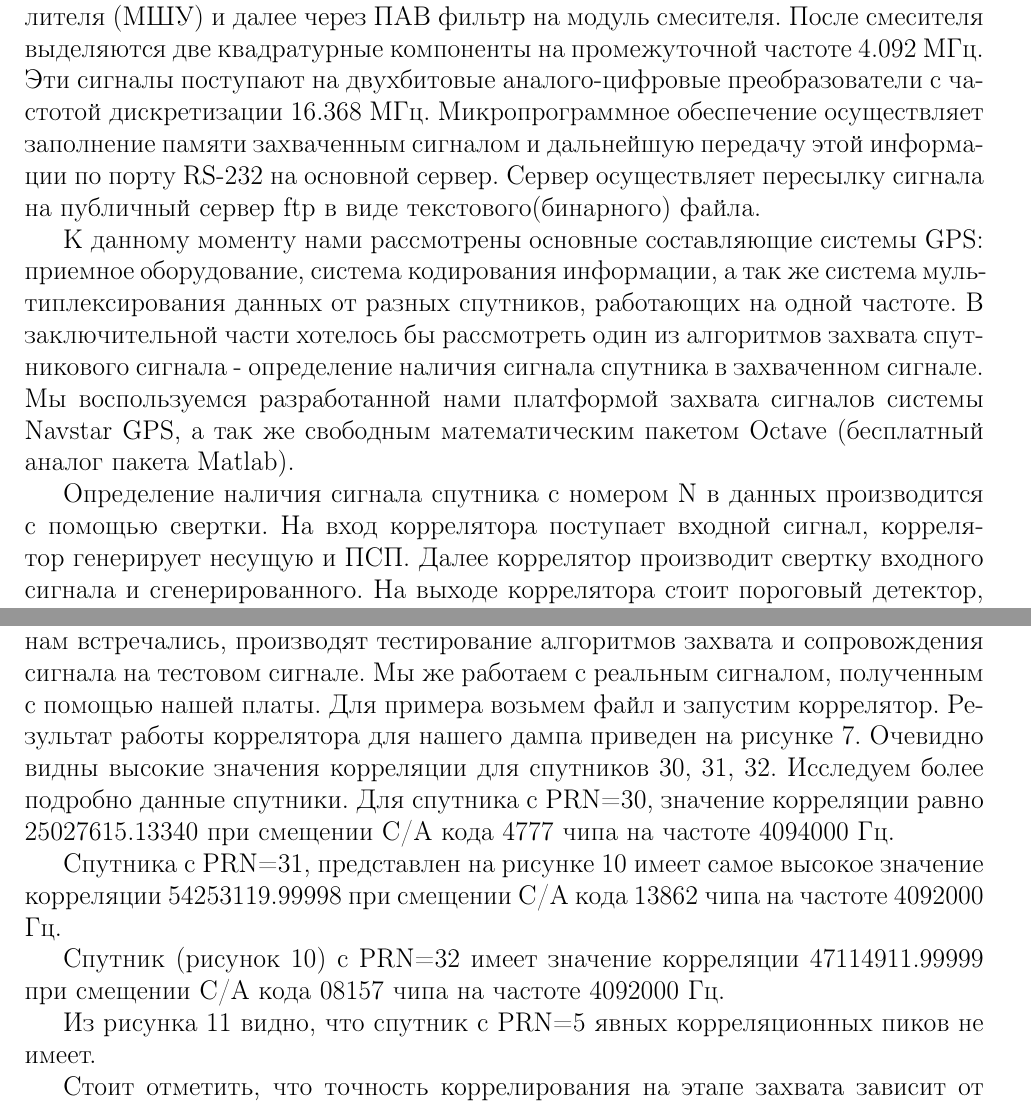
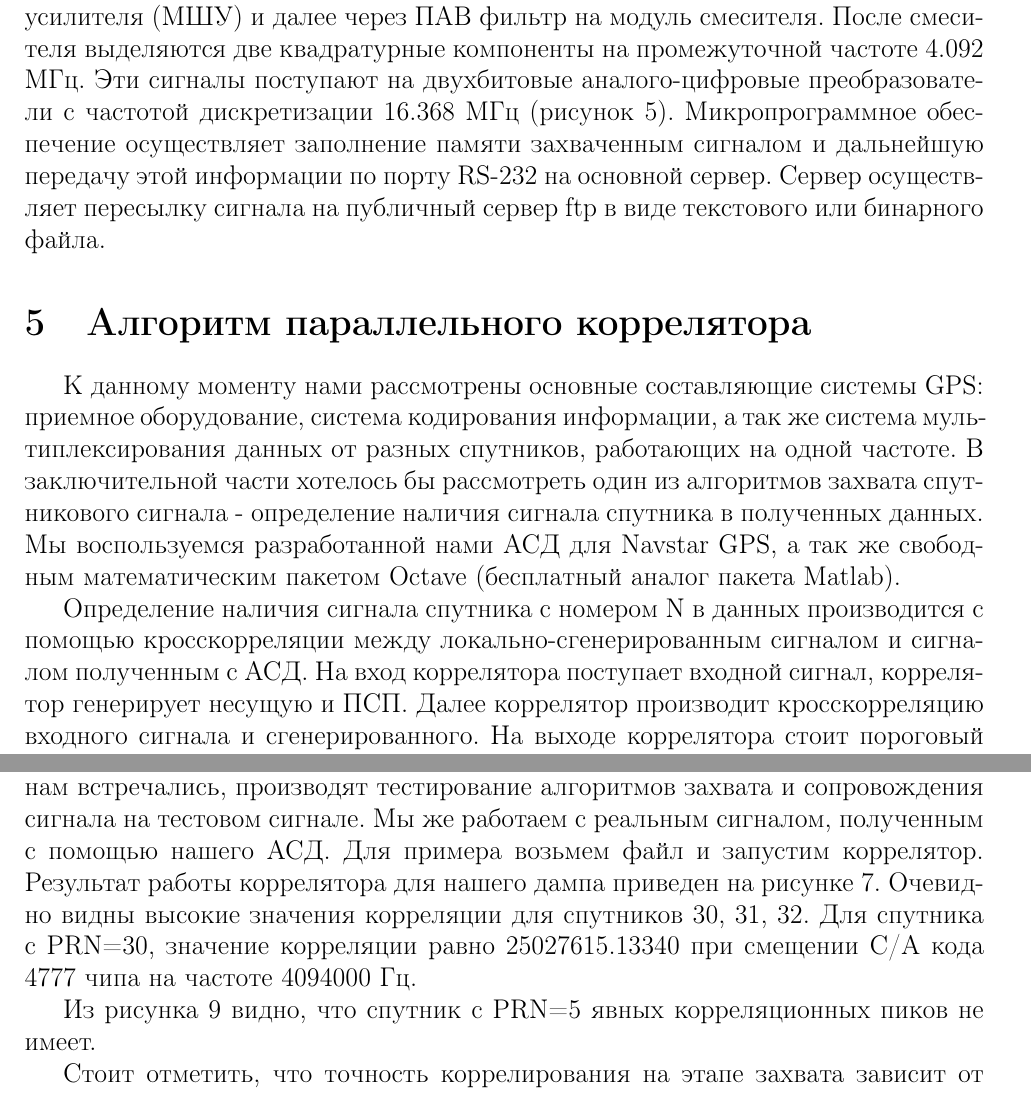
Before and after one commit to venik/phd_src, a LaTeX paper (text/articles/lab_place/lab_place.tex): two parts of pages 6 and 7 of 18 before the commit and two parts of pages 7 and 8 of 15 after it, joined at a grey line, cut so that both start at the same text. Compiled offline with pdfLaTeX.

Commit message:
article: improvements

```diff
--- a/text/articles/lab_place/lab_place.tex
+++ b/text/articles/lab_place/lab_place.tex
@@ -235,18 +236,23 @@ ${[-2\pi{f_{clk}^{C}};2\pi{f_{clk}^{C}}]}$, который в ${\frac{f_{clk}^{C
 
 Сигнал спутника на частоте 1575.42МГц поступает на вход малошумящего усилителя (МШУ) и далее через ПАВ фильтр на модуль смесителя.
 После смесителя выделяются две квадратурные компоненты на промежуточной частоте 4.092 МГц.
-Эти сигналы поступают на двухбитовые аналого-цифровые преобразователи с частотой дискретизации 16.368 МГц.
+Эти сигналы поступают на двухбитовые аналого-цифровые преобразователи с частотой дискретизации 16.368 МГц (рисунок \ref{pic:our-board}).
 Микропрограммное обеспечение осуществляет заполнение памяти захваченным сигналом и дальнейшую передачу этой информации
-по порту RS-232 на основной сервер. Сервер осуществляет пересылку сигнала на публичный сервер ftp в виде текстового(бинарного) файла.
+по порту RS-232 на основной сервер. Сервер осуществляет пересылку сигнала на публичный сервер ftp в виде текстового
+или бинарного файла.
+
+% ####################################################################3
+\section{Алгоритм параллельного коррелятора}
 
 К данному моменту нами рассмотрены основные составляющие системы GPS: приемное оборудование, система кодирования информации,
 а так же система мультиплексирования данных от разных спутников, работающих на одной частоте. В заключительной части хотелось
 бы рассмотреть один из алгоритмов захвата спутникового сигнала - определение наличия сигнала спутника
-в захваченном сигнале. Мы воспользуемся разработанной нами платформой захвата сигналов системы Navstar GPS, а так же
+в полученных данных. Мы воспользуемся разработанной нами АСД для Navstar GPS, а так же
 свободным математическим пакетом Octave (бесплатный аналог пакета Matlab).
 
-Определение наличия сигнала спутника с номером N в данных производится с помощью свертки. На вход коррелятора поступает входной
-сигнал, коррелятор генерирует несущую и ПСП. Далее коррелятор производит свертку входного сигнала и сгенерированного.
+Определение наличия сигнала спутника с номером N в данных производится с помощью кросскорреляции между локально-сгенерированным
+сигналом и сигналом полученным с АСД. На вход коррелятора поступает входной
+сигнал, коррелятор генерирует несущую и ПСП. Далее коррелятор производит кросскорреляцию входного сигнала и сгенерированного.
 На выходе коррелятора стоит пороговый детектор, определяющий есть ли сигнал от спутника N в данных. Поиск производится в
 двух измерениях: по времени и по частоте. Остановимся на этом более подробно. За счет движения спутника (а так же, возможно,
 и приемника) частота, на которой работает спутник, искажается за счет эффекта Допплера. Для стационарных и медленно движущихся
@@ -295,9 +302,9 @@ ${[-2\pi{f_{clk}^{C}};2\pi{f_{clk}^{C}}]}$, который в ${\frac{f_{clk}^{C
 Рассмотрев все теоретические аспкеты системы Navstart GPS, мы представим результаты работы алгоритма "параллельного коррелятора".
 Теоритические аспекты данного алгоритма подробно разобраны в \cite{tsui, akos-book}. Многие статьи, которые нам встречались,
 производят тестирование алгоритмов захвата и сопровождения сигнала на тестовом сигнале. Мы же работаем с реальным сигналом,
-полученным с помощью нашей платы. Для примера возьмем файл и запустим коррелятор. Результат работы коррелятора для нашего
+полученным с помощью нашего АСД. Для примера возьмем файл и запустим коррелятор. Результат работы коррелятора для нашего
 дампа приведен на рисунке \ref{pic:corr_bar}. Очевидно видны высокие значения корреляции для спутников 30, 31, 32.
-Исследуем более подробно данные спутники.
+%Исследуем более подробно данные спутники.
 \begin{figure}[h]
 \begin{center}
 	\scalebox{0.8}{\includegraphics[width=1\linewidth]{./images/corr_30_4092.eps}}
@@ -315,4 +315,0 @@ ${[-2\pi{f_{clk}^{C}};2\pi{f_{clk}^{C}}]}$, который в ${\frac{f_{clk}^{C
-\label{pic:corr_31}
-\end{figure}
-Спутника с PRN=31, представлен на рисунке \ref{pic:corr_32} имеет самое высокое значение корреляции
-54253119.99998 при смещении C/A кода 13862 чипа на частоте 4092000 Гц.
@@ -325,7 +316,23 @@ ${[-2\pi{f_{clk}^{C}};2\pi{f_{clk}^{C}}]}$, который в ${\frac{f_{clk}^{C
-\label{pic:corr_32}
-\end{figure}
-Спутник (рисунок \ref{pic:corr_32}) с PRN=32 имеет значение корреляции 47114911.99999 при
-смещении C/A кода 08157 чипа на частоте 4092000 Гц.
+%
+%\begin{figure}[h]
+%\begin{center}
+%	\scalebox{0.8}{\includegraphics[width=1\linewidth]{./images/corr_31_4092.eps}}
+%\end{center}
+%\caption{Корреляция 31 спутника}
+%\label{pic:corr_31}
+%\end{figure}
+%Спутника с PRN=31, представлен на рисунке \ref{pic:corr_32} имеет самое высокое значение корреляции
+%54253119.99998 при смещении C/A кода 13862 чипа на частоте 4092000 Гц.
+%
+%\begin{figure}[h]
+%\begin{center}
+%	\scalebox{0.8}{\includegraphics[width=1\linewidth]{./images/corr_32_4092.eps}}
+%\end{center}
+%\caption{Корреляция 32 спутника}
+%\label{pic:corr_32}
+%\end{figure}
+%Спутник (рисунок \ref{pic:corr_32}) с PRN=32 имеет значение корреляции 47114911.99999 при
+%смещении C/A кода 08157 чипа на частоте 4092000 Гц.
 
 \begin{figure}[h]
 \begin{center}
```
Also changed, not shown: text/articles/lab_place/lab_place.tex (52 more changed lines), 1 other file.
